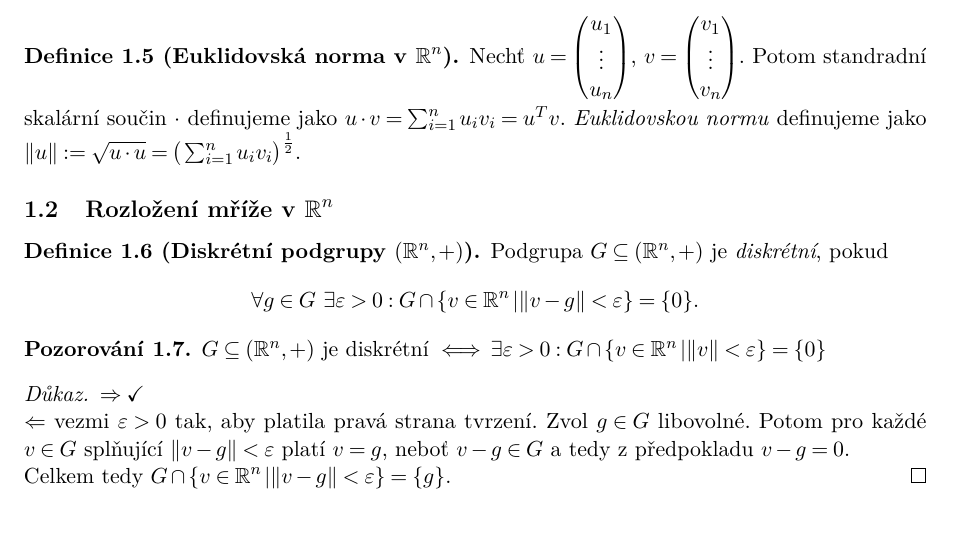
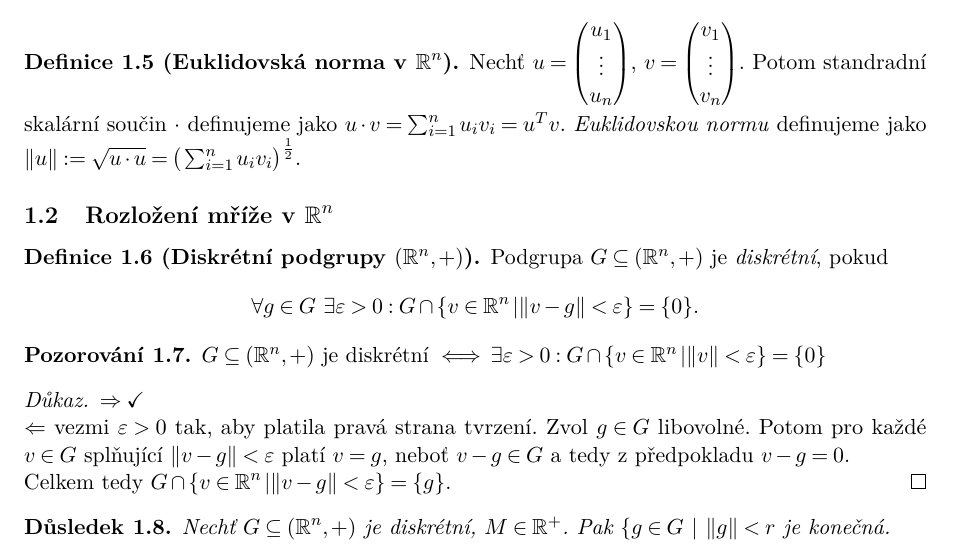
Before and after one commit to M1nd3r/NMMB411, a LaTeX document (Algoritmy na mrizich/main.tex, which reads Algoritmy na mrizich/prednasky/01_prednaska.tex): part of page 4 of 4, cut so that both start at the same text. Compiled offline with pdfLaTeX.

Commit message:
Update 01_prednaska.tex

```diff
--- a/Algoritmy na mrizich/prednasky/01_prednaska.tex
+++ b/Algoritmy na mrizich/prednasky/01_prednaska.tex
@@ -54,3 +54,7 @@ $\Leftarrow$ vezmi $\varepsilon>0$ tak, aby platila pravá strana tvrzení. Zvol
 
 Celkem tedy $G\cap \{v\in\Real^n|\|v-g\|<\varepsilon\}=\{g\}$.
 \end{proof}
+
+\begin{consequence}
+Nechť $G\subseteq(\Real^n,+)$ je diskrétní, $M \in \mathbb{R}^+$. Pak $\{g \in G\ |\ \|g\| < r}$ je konečná.
+\end{consequence}
```
